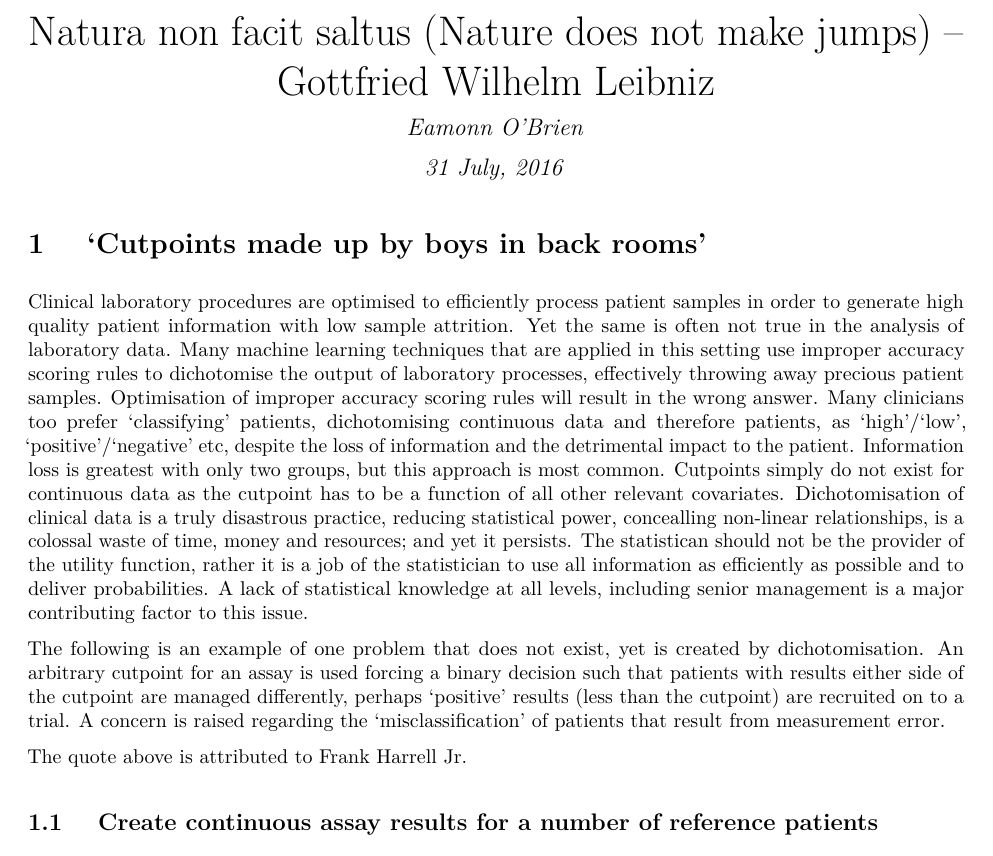
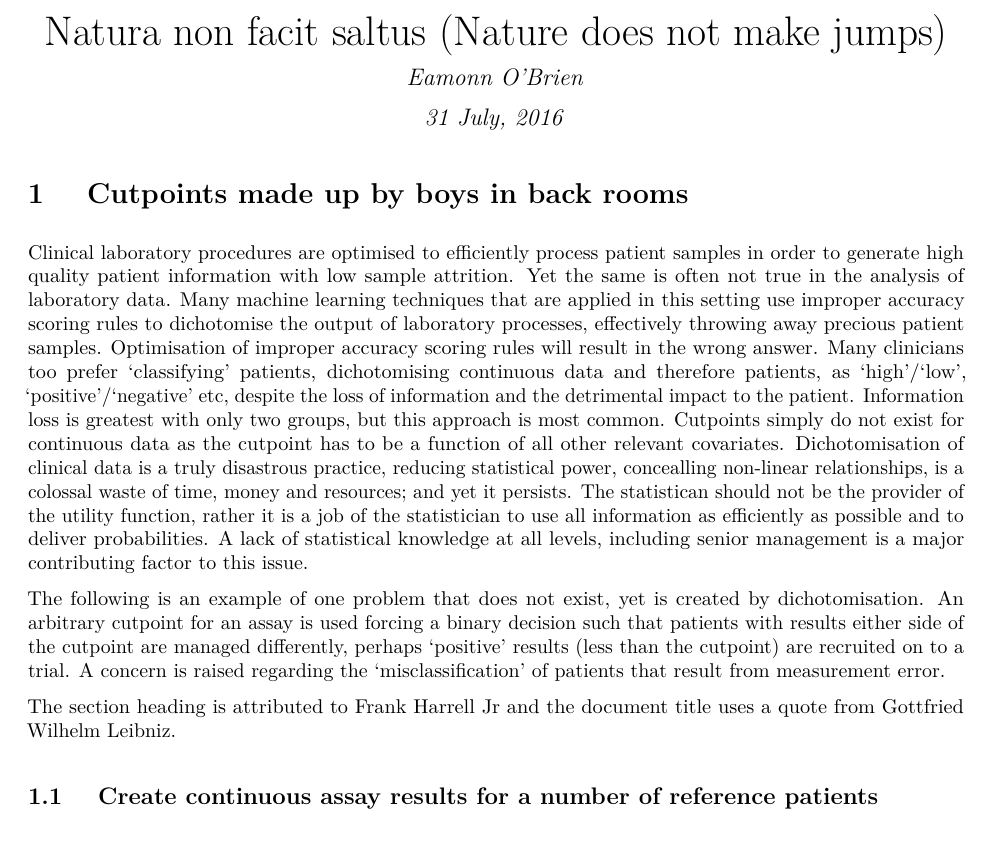
Before and after one commit to eamonn2014/program-archive-, an R Markdown document (MISCLASSIFICATION.Rmd): part of page 1 of 10, cut so that both start at the same text. The pictures show the output file MISCLASSIFICATION.pdf that the author committed with the source.

Commit message:
alter title

````diff
--- a/MISCLASSIFICATION.Rmd
+++ b/MISCLASSIFICATION.Rmd
@@ -1,5 +1,5 @@
 ---
-title: 'Natura non facit saltus (Nature does not make jumps) -- Gottfried Wilhelm Leibniz'
+title: 'Natura non facit saltus (Nature does not make jumps)'
 author: "Eamonn O'Brien"
 date: '`r format(Sys.time(), "%d %B, %Y")`'
 output:
@@ -12,14 +12,14 @@ output:
   word_document: default
 ---
 
-# <span style="color:brown"> 'Cutpoints made up by boys in back rooms'</span>
+# <span style="color:brown"> Cutpoints made up by boys in back rooms</span>
 
 Clinical laboratory procedures are optimised to efficiently process patient samples in order
 to generate high quality patient information with low sample attrition. Yet the same is often not true in the analysis of laboratory data. Many machine learning techniques that are applied in this setting use improper accuracy scoring rules to dichotomise the output of laboratory processes, effectively throwing away precious patient samples. Optimisation of improper accuracy scoring rules will result in the wrong answer. Many clinicians too prefer 'classifying' patients, dichotomising continuous data and therefore patients, as 'high'/'low', 'positive'/'negative' etc, despite the loss of information and the detrimental impact to the patient. Information loss is greatest with only two groups, but this approach is most common. Cutpoints simply do not exist for continuous data as the cutpoint has to be a function of all other relevant covariates. Dichotomisation of clinical data is a truly disastrous practice, reducing statistical power, concealling non-linear relationships, is a colossal waste of time, money and resources; and yet it persists.  The statistican should not be the provider of the utility function, rather it is a job of the statistician to use all information as efficiently as possible and to deliver probabilities. A lack of statistical knowledge at all levels, including senior management is a major contributing factor to this issue.
 
 The following is an example of one problem that does not exist, yet is created by dichotomisation. An arbitrary cutpoint for an assay is used forcing a binary decision such that patients with results either side of the cutpoint are managed differently, perhaps 'positive' results (less than the cutpoint) are recruited on to a trial. A concern is raised regarding the 'misclassification' of patients that result from measurement error.
 
-The quote above is attributed to Frank Harrell Jr.
+The section heading is attributed to Frank Harrell Jr and the document title uses a quote from Gottfried Wilhelm Leibniz.
 
 
 ```{r set-options, echo=FALSE, cache=FALSE, warning = FALSE}
````
Also changed, not shown: MISCLASSIFICATION.pdf.
